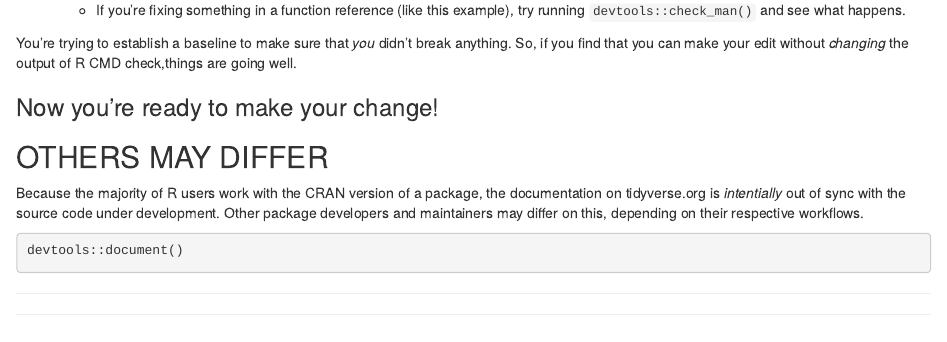
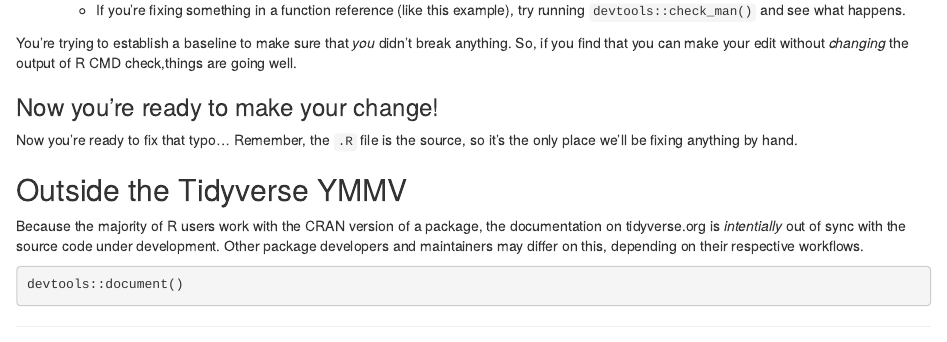
Before and after one commit to batpigandme/pullreq, an R Markdown document (docs/tidyverse_prs_pt01.Rmd): the page in a window 1100 px wide, from 3730 px down. Rendered offline with R 4.5, knitr and Pandoc, with nearby package versions.

```diff
--- a/docs/tidyverse_prs_pt01.Rmd
+++ b/docs/tidyverse_prs_pt01.Rmd
@@ -264,9 +264,11 @@
 
 ### Now you're ready to make your change!
 
+Now you're ready to fix that typo... Remember, the `.R` file is the source, so
+it's the only place we'll be fixing anything by hand.
 
 
-## OTHERS MAY DIFFER
+## Outside the Tidyverse YMMV
 
 Because the majority of R users work with the CRAN version of a package,
 the documentation on tidyverse.org is _intentially_ out of sync with the source
```
Also changed, not shown: docs/tidyverse_prs_pt01.Rmd (2 more changed lines).
